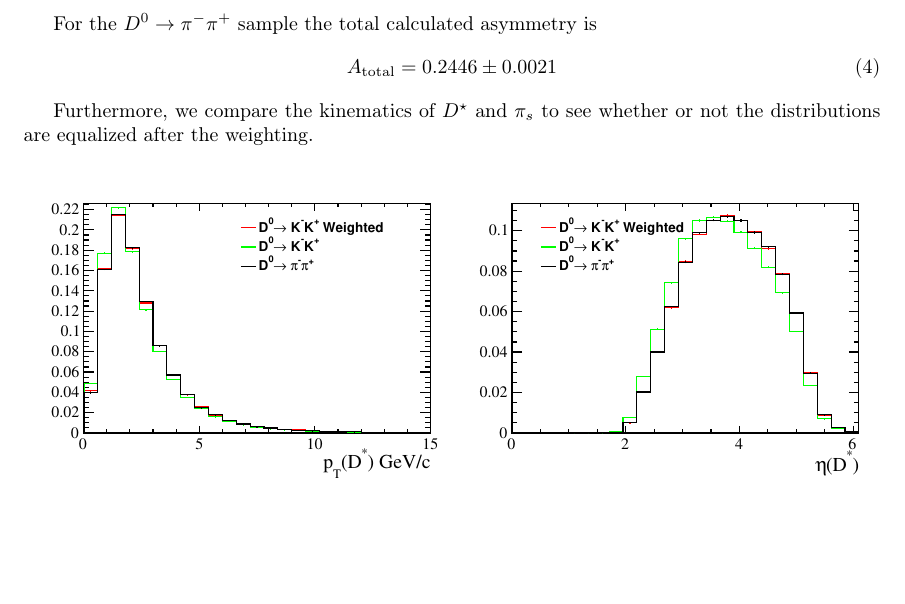
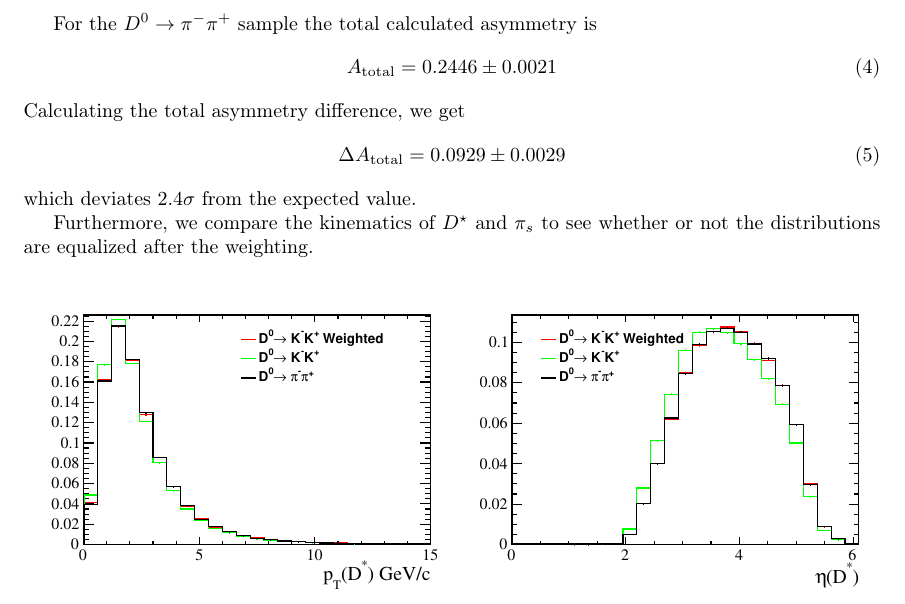
Before and after one commit to GiorgosChr/CERN_Summer_Student_Programme_2023, a LaTeX document (LaTeX/6thWeek/Main.tex): part of page 4 of 5, cut so that both start at the same text, the shorter picture padded with empty space. Compiled offline with pdfLaTeX.

Commit message:
Update on 6th week report and todo list.

```diff
--- a/LaTeX/6thWeek/Main.tex
+++ b/LaTeX/6thWeek/Main.tex
@@ -84,6 +84,11 @@
     \begin{equation}
         A_{\text{total}} = 0.2446 \pm 0.0021
     \end{equation}
+    Calculating the total asymmetry difference, we get
+    \begin{equation}
+        \Delta A_{\text{total}} = 0.0929 \pm 0.0029
+    \end{equation}
+    which deviates $2.4\sigma$ from the expected value.
 
     Furthermore, we compare the kinematics of $D^\star$ and $\pi_s$ to see whether or not the distributions are equalized after the weighting.
 
```
Also changed, not shown: ToDo.md (+1 -1 lines), LaTeX/6thWeek/Main.pdf, 3 other files.
